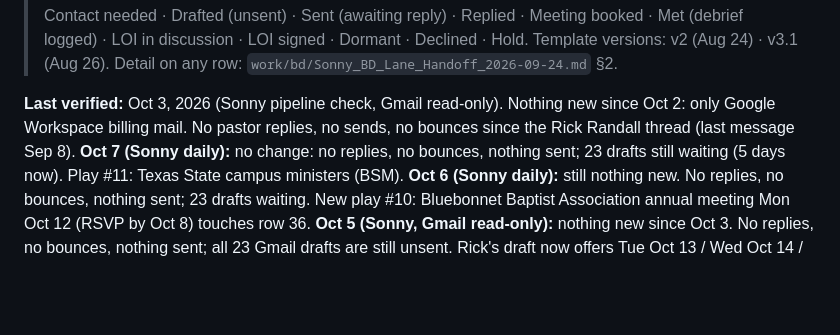
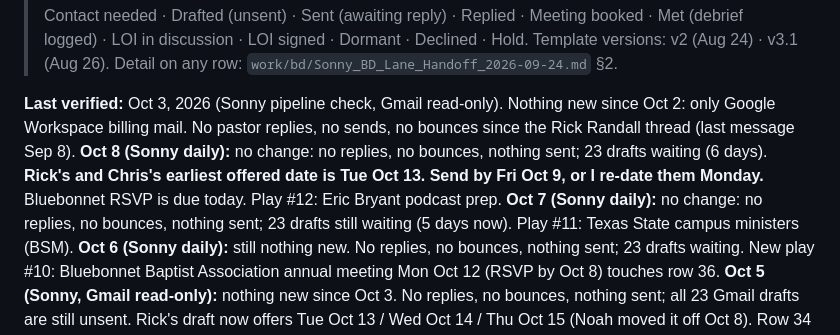
Before and after one commit to noah-austin/InterConnected-Hub, a Markdown page: pipeline/tracker.md, the part around the change. Rendered like a GitHub page; blank space fills up the shorter version.

```diff
--- a/pipeline/tracker.md
+++ b/pipeline/tracker.md
@@ -6,6 +6,7 @@
 > Template versions: v2 (Aug 24) · v3.1 (Aug 26). Detail on any row: `work/bd/Sonny_BD_Lane_Handoff_2026-09-24.md` §2.
 
 **Last verified:** Oct 3, 2026 (Sonny pipeline check, Gmail read-only). Nothing new since Oct 2: only Google Workspace billing mail. No pastor replies, no sends, no bounces since the Rick Randall thread (last message Sep 8).
+**Oct 8 (Sonny daily):** no change: no replies, no bounces, nothing sent; 23 drafts waiting (6 days). **Rick's and Chris's earliest offered date is Tue Oct 13. Send by Fri Oct 9, or I re-date them Monday.** Bluebonnet RSVP is due today. Play #12: Eric Bryant podcast prep.
 **Oct 7 (Sonny daily):** no change: no replies, no bounces, nothing sent; 23 drafts still waiting (5 days now). Play #11: Texas State campus ministers (BSM).
 **Oct 6 (Sonny daily):** still nothing new. No replies, no bounces, nothing sent; 23 drafts waiting. New play #10: Bluebonnet Baptist Association annual meeting Mon Oct 12 (RSVP by Oct 8) touches row 36.
 **Oct 5 (Sonny, Gmail read-only):** nothing new since Oct 3. No replies, no bounces, nothing sent; all 23 Gmail drafts are still unsent. Rick's draft now offers Tue Oct 13 / Wed Oct 14 / Thu Oct 15 (Noah moved it off Oct 8). Row 34 (Dripping Springs Methodist) revisit is due; leadership transition, so no draft.
```
Also changed, not shown: logs/2026-10-08-sonny-daily.md (added, +15 -0 lines), work/bd/2026-10-03-get-in-the-room-plays.md (+8 -0 lines).
